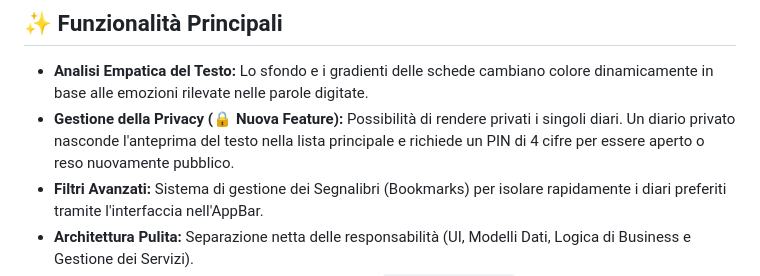
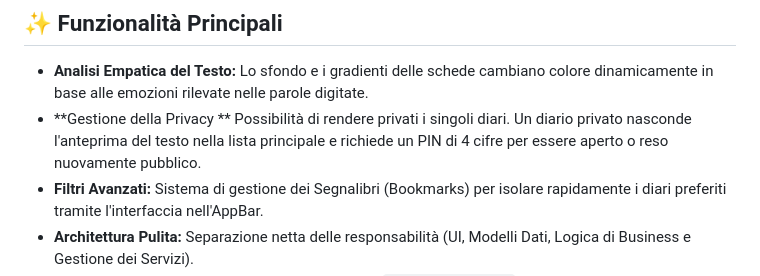
Before and after one commit to a-foriglio-dev/progetto-flutter, a Markdown page: README.md, the part around the change. Drawn GitHub-style.

Commit message:
README.md aggiornato

```diff
--- a/README.md
+++ b/README.md
@@ -9,7 +9,7 @@ L'applicazione analizza le parole digitate in tempo reale per adattare l'interfa
 ## ✨ Funzionalità Principali
 
 * **Analisi Empatica del Testo:** Lo sfondo e i gradienti delle schede cambiano colore dinamicamente in base alle emozioni rilevate nelle parole digitate.
-* **Gestione della Privacy (🔒 Nuova Feature):** Possibilità di rendere privati i singoli diari. Un diario privato nasconde l'anteprima del testo nella lista principale e richiede un PIN di 4 cifre per essere aperto o reso nuovamente pubblico.
+* **Gestione della Privacy ** Possibilità di rendere privati i singoli diari. Un diario privato nasconde l'anteprima del testo nella lista principale e richiede un PIN di 4 cifre per essere aperto o reso nuovamente pubblico.
 * **Filtri Avanzati:** Sistema di gestione dei Segnalibri (Bookmarks) per isolare rapidamente i diari preferiti tramite l'interfaccia nell'AppBar.
 * **Architettura Pulita:** Separazione netta delle responsabilità (UI, Modelli Dati, Logica di Business e Gestione dei Servizi).
 * **Lista Fluida:** Rendering ottimizzato e *lazy* tramite `ListView.builder` per prestazioni eccellenti anche con centinaia di diari.
```
